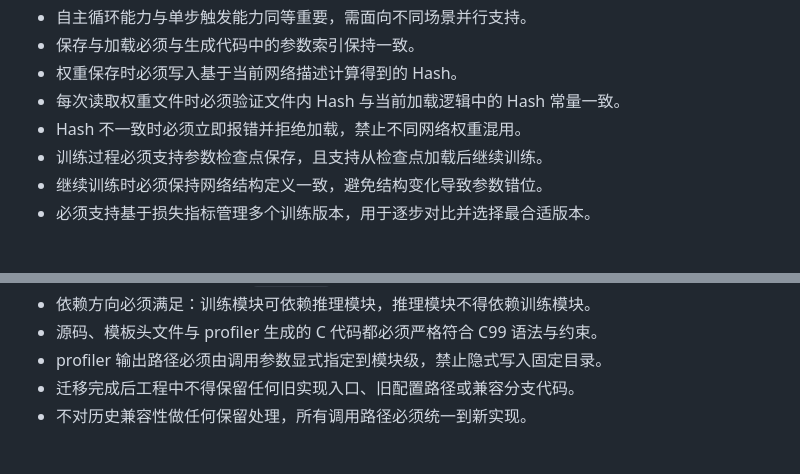
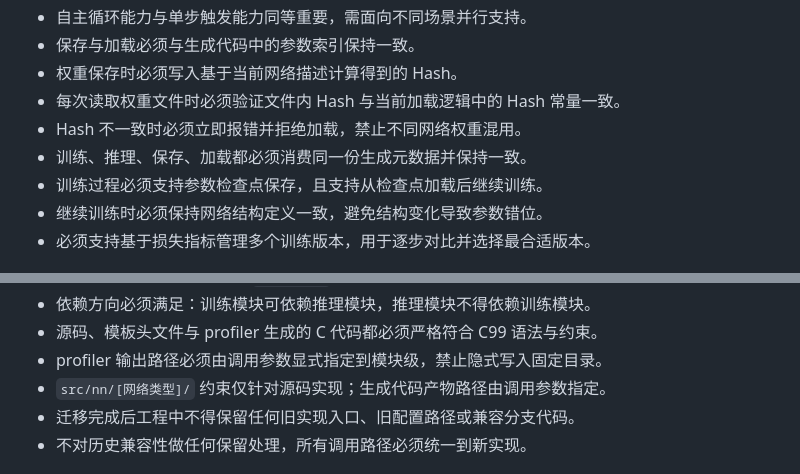
Before and after one commit to duzc2/action_nn_c, a Markdown page: docs/network_topology_requirements.md, 2 parts joined by grey strips. Rendered like a GitHub page.

```diff
--- a/docs/network_topology_requirements.md
+++ b/docs/network_topology_requirements.md
@@ -129,6 +129,7 @@
 - 权重保存时必须写入基于当前网络描述计算得到的 Hash。
 - 每次读取权重文件时必须验证文件内 Hash 与当前加载逻辑中的 Hash 常量一致。
 - Hash 不一致时必须立即报错并拒绝加载，禁止不同网络权重混用。
+- 训练、推理、保存、加载都必须消费同一份生成元数据并保持一致。
 - 训练过程必须支持参数检查点保存，且支持从检查点加载后继续训练。
 - 继续训练时必须保持网络结构定义一致，避免结构变化导致参数错位。
 - 必须支持基于损失指标管理多个训练版本，用于逐步对比并选择最合适版本。
@@ -185,6 +186,7 @@
 - 依赖方向必须满足：训练模块可依赖推理模块，推理模块不得依赖训练模块。
 - 源码、模板头文件与 profiler 生成的 C 代码都必须严格符合 C99 语法与约束。
 - profiler 输出路径必须由调用参数显式指定到模块级，禁止隐式写入固定目录。
+- `src/nn/[网络类型]/` 约束仅针对源码实现；生成代码产物路径由调用参数指定。
 - 迁移完成后工程中不得保留任何旧实现入口、旧配置路径或兼容分支代码。
 - 不对历史兼容性做任何保留处理，所有调用路径必须统一到新实现。
 
```
Also changed, not shown: docs/profiler_module_blueprint.md (+10 -0 lines).
